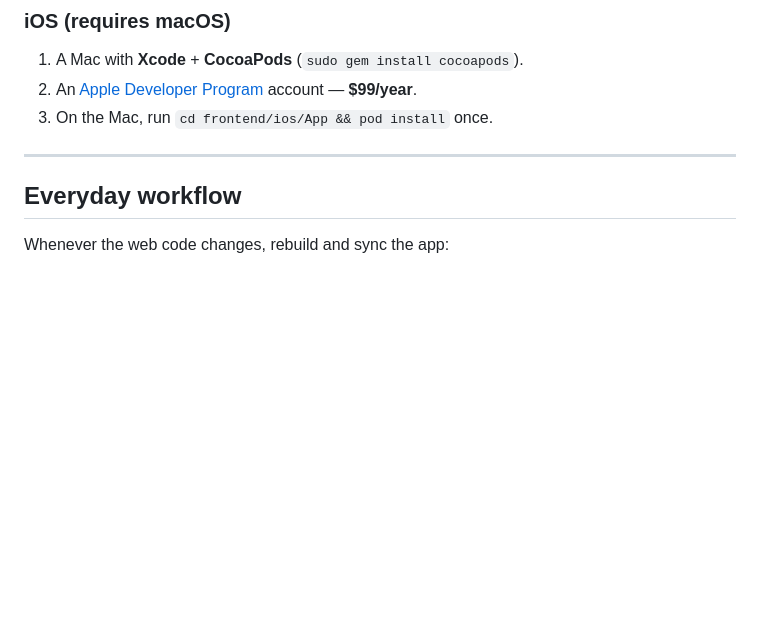
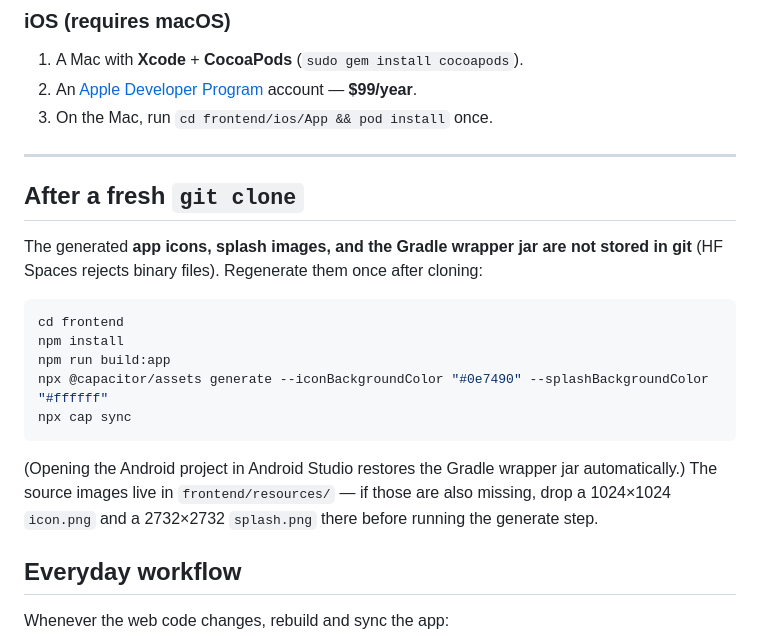
Before and after one commit to ot-404/ai-help-desk-system, a Markdown page: frontend/MOBILE.md, the part around the change. Rendered like a GitHub page; blank space fills up the shorter version.

Commit message:
Document regenerating mobile binary assets after clone

````diff
--- a/frontend/MOBILE.md
+++ b/frontend/MOBILE.md
@@ -24,6 +24,23 @@ The web app is wrapped with [Capacitor](https://capacitorjs.com) into native
 3. On the Mac, run `cd frontend/ios/App && pod install` once.
 
 ---
+
+## After a fresh `git clone`
+
+The generated **app icons, splash images, and the Gradle wrapper jar are not stored
+in git** (HF Spaces rejects binary files). Regenerate them once after cloning:
+
+```bash
+cd frontend
+npm install
+npm run build:app
+npx @capacitor/assets generate --iconBackgroundColor "#0e7490" --splashBackgroundColor "#ffffff"
+npx cap sync
+```
+
+(Opening the Android project in Android Studio restores the Gradle wrapper jar automatically.)
+The source images live in `frontend/resources/` — if those are also missing, drop a
+1024×1024 `icon.png` and a 2732×2732 `splash.png` there before running the generate step.
 
 ## Everyday workflow
 
````
